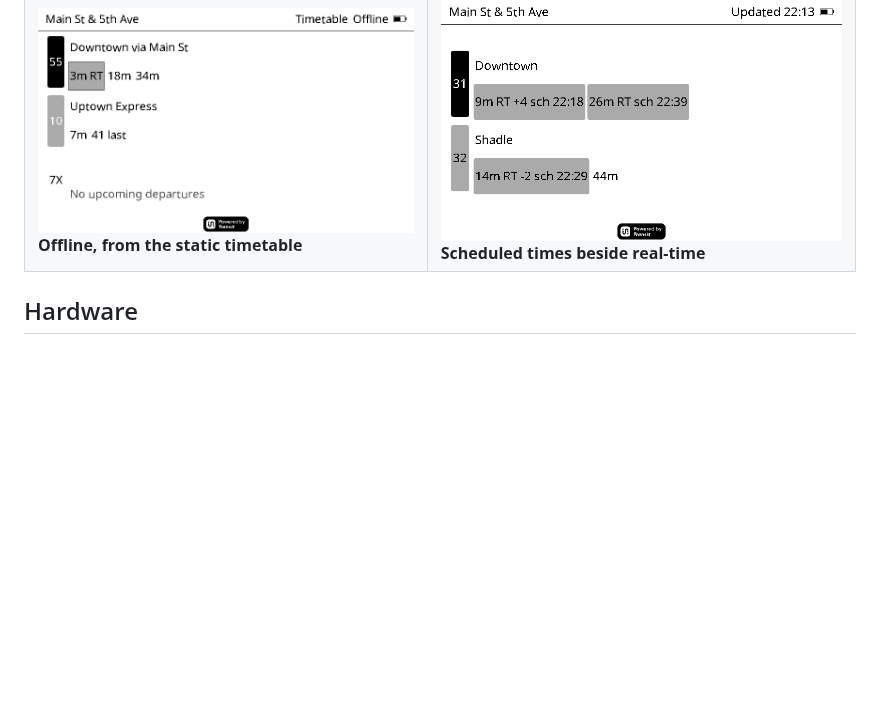
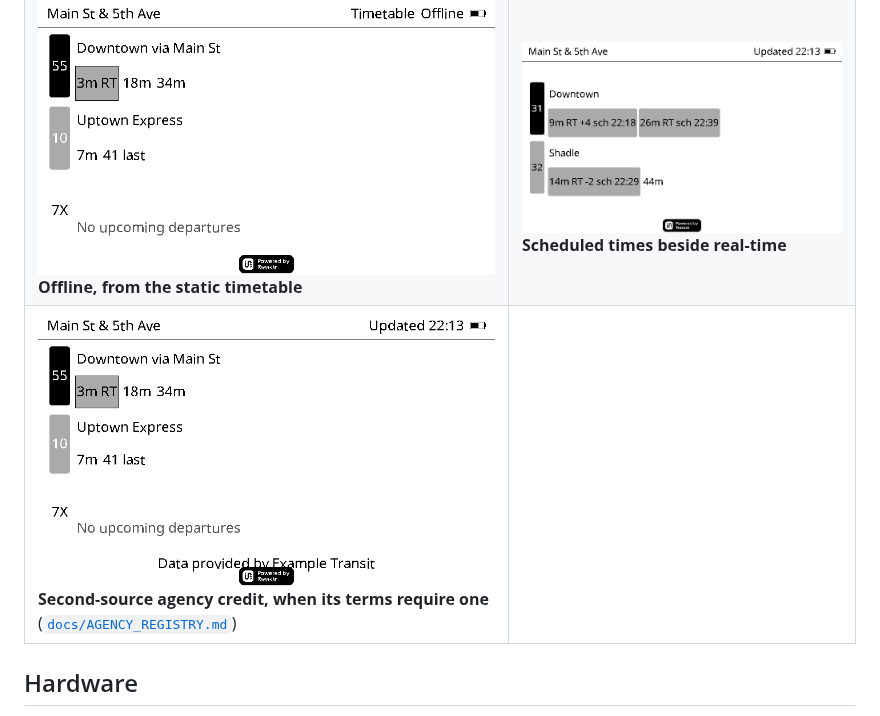
Before and after one commit to shelbeeely/Transit-Elnk-Firmware, a Markdown page: README.md, the part around the change. GitHub-like rendering; pictures changed too: docs/screenshots/departure_board_with_attribution.png (added); blank space fills up the shorter version.

```diff
--- a/README.md
+++ b/README.md
@@ -31,6 +31,7 @@ with `tools/refresh_screenshots.sh` after any layout change (see
 | ![Focus mode](docs/screenshots/departure_board_focus_mode.png) **Focus mode** | ![Offline](docs/screenshots/departure_board_offline_cached.png) **Offline, showing cached data** |
 | ![Portrait](docs/screenshots/departure_board_portrait.png) **Portrait orientation** | ![Setup](docs/screenshots/setup_prompt.png) **First-run setup prompt** |
 | ![Timetable](docs/screenshots/departure_board_offline_timetable.png) **Offline, from the static timetable** | ![Scheduled vs realtime](docs/screenshots/departure_board_scheduled_vs_realtime.png) **Scheduled times beside real-time** |
+| ![Second-source attribution](docs/screenshots/departure_board_with_attribution.png) **Second-source agency credit, when its terms require one** ([`docs/AGENCY_REGISTRY.md`](docs/AGENCY_REGISTRY.md)) | |
 
 ## Hardware
 
```
Also changed, not shown: docs/AGENCY_REGISTRY.md (+13 -0 lines), 3 other files.
